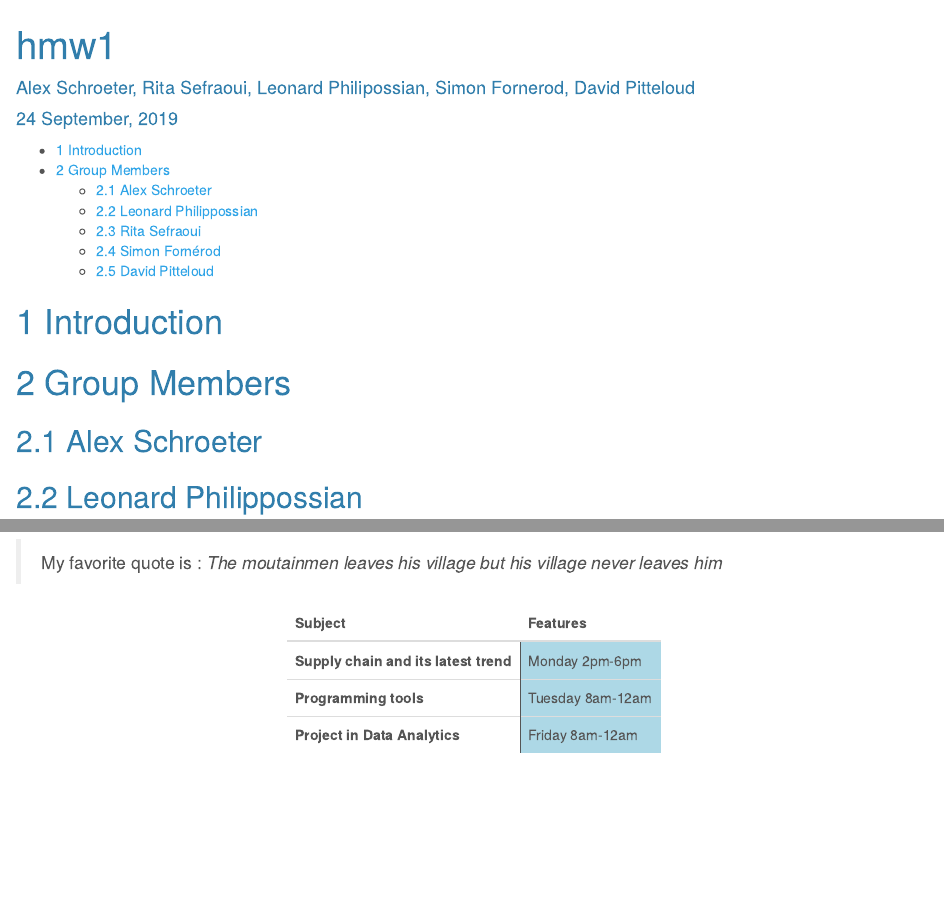
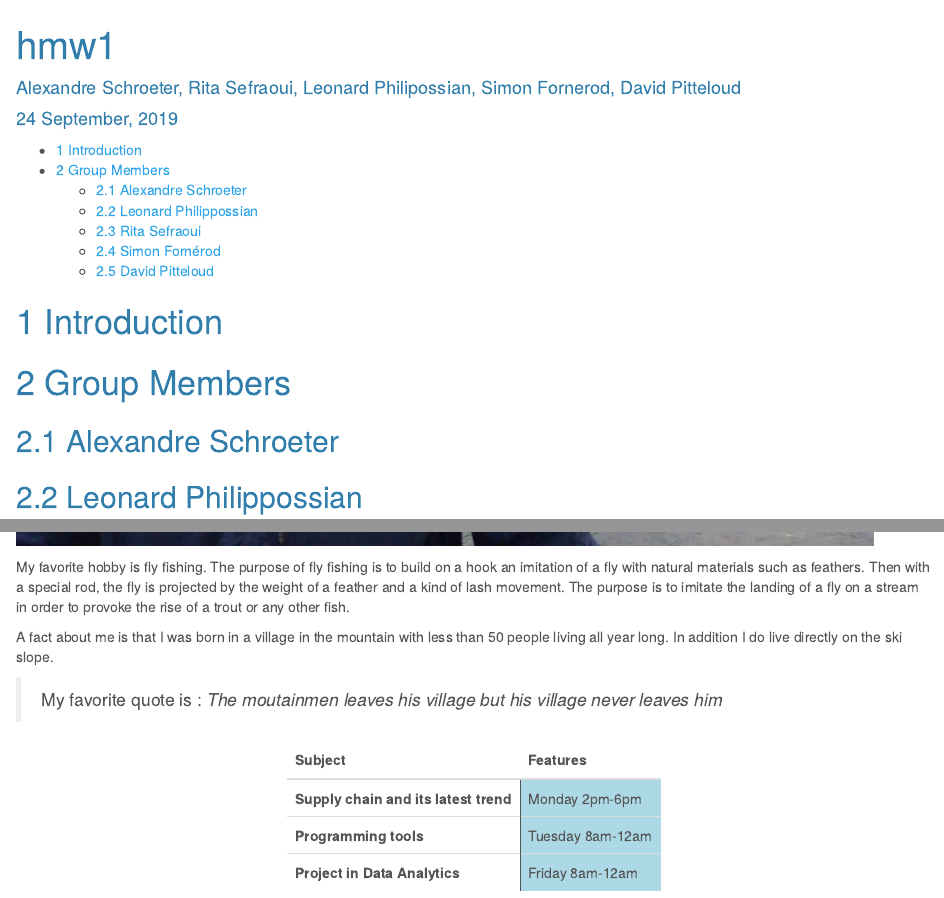
Before and after one commit to schroeti/ptds2019hw1, an R Markdown document (reports/hmw1.Rmd): the page in a window 1100 px wide, from its top, and a second part further down, joined at a grey line. Rendered offline with R 4.5, knitr and Pandoc, with nearby package versions.

Commit message:
Input of info about me

````diff
--- a/reports/hmw1.Rmd
+++ b/reports/hmw1.Rmd
@@ -1,6 +1,6 @@
 ---
 title: "hmw1"
-author: "Alex Schroeter, Rita Sefraoui, Leonard Philipossian, Simon Fornerod, David Pitteloud"
+author: "Alexandre Schroeter, Rita Sefraoui, Leonard Philipossian, Simon Fornerod, David Pitteloud"
 date: "`r format(Sys.time(), '%d %B, %Y')`"
 output:
     html_document:
@@ -28,10 +28,13 @@ library(kableExtra)
 
 # Group Members
 
-## Alex Schroeter
+## Alexandre Schroeter
 
 ## Leonard Philippossian
 ![](images/leo.jpg)
+
+
+
 
 ## Rita Sefraoui
 
@@ -43,6 +46,11 @@ library(kableExtra)
 ## David Pitteloud
 
 ![](images/david.jpg)
+
+My favorite hobby is fly fishing. The purpose of fly fishing is to build on a hook an imitation of a fly with natural materials such as feathers. Then with a special rod, the fly is projected by the weight of a feather and a kind of lash movement. The purpose is to imitate the landing of a fly on a stream in order to provoke the rise of a trout or any other fish.
+
+A fact about me is that I was born in a village in the mountain with less than 50 people living all year long. In addition I do live directly on the ski slope.
+
 
 ```{r, }
 
````
